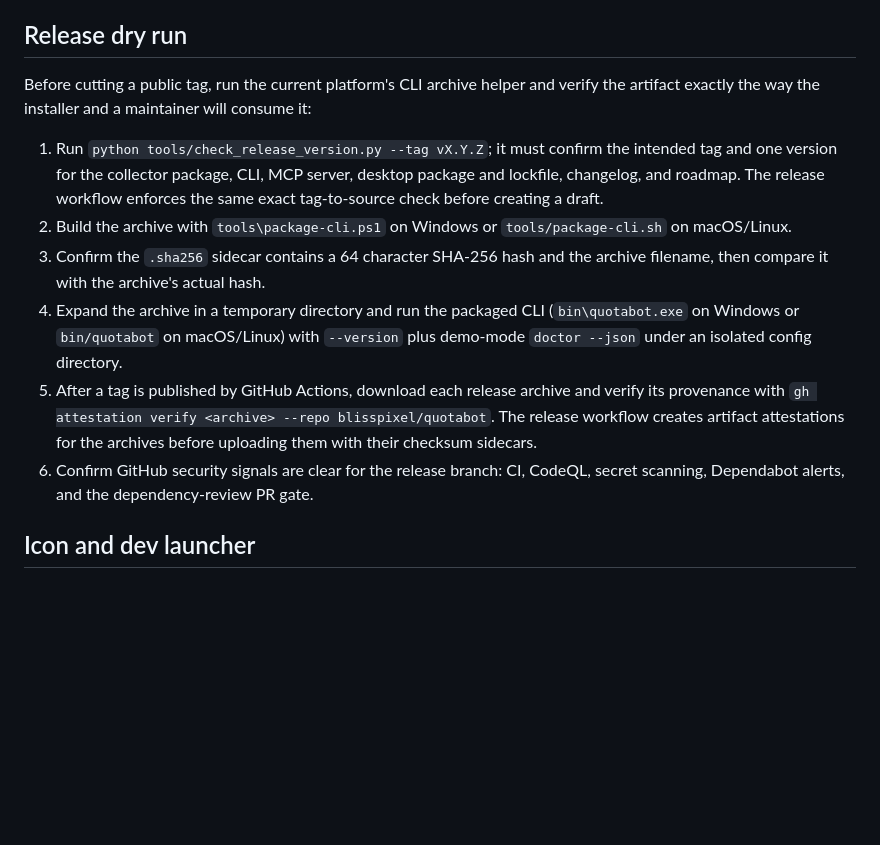
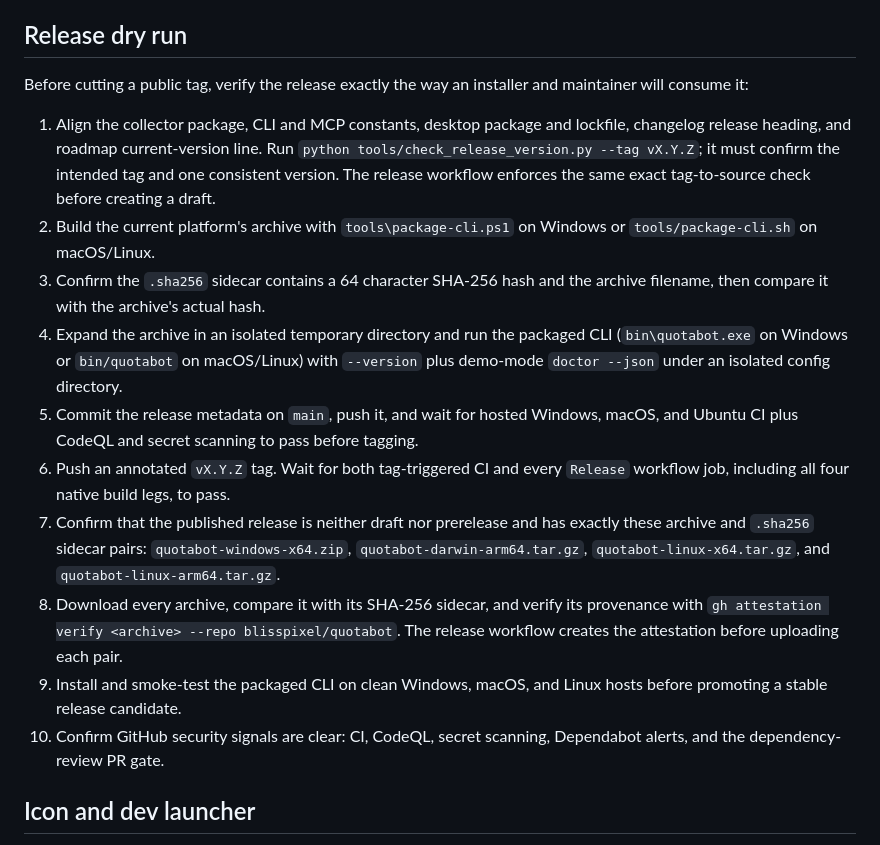
Before and after one commit to blisspixel/quotabot, a Markdown page: docs/BUILDING.md, the part around the change. GitHub-like rendering; blank space fills up the shorter version.

Commit message:
Document verified 0.5.14 release

```diff
--- a/docs/BUILDING.md
+++ b/docs/BUILDING.md
@@ -76,28 +76,37 @@ request verifies those platform bundles without publishing release artifacts.
 
 ## Release dry run
 
-Before cutting a public tag, run the current platform's CLI archive helper and
-verify the artifact exactly the way the installer and a maintainer will consume
-it:
+Before cutting a public tag, verify the release exactly the way an installer and
+maintainer will consume it:
 
-1. Run `python tools/check_release_version.py --tag vX.Y.Z`; it must confirm the
-   intended tag and one version for the collector package, CLI, MCP server,
-   desktop package and lockfile, changelog, and roadmap. The release workflow
-   enforces the same exact tag-to-source check before creating a draft.
-2. Build the archive with `tools\package-cli.ps1` on Windows or
-   `tools/package-cli.sh` on macOS/Linux.
+1. Align the collector package, CLI and MCP constants, desktop package and
+   lockfile, changelog release heading, and roadmap current-version line. Run
+   `python tools/check_release_version.py --tag vX.Y.Z`; it must confirm the
+   intended tag and one consistent version. The release workflow enforces the
+   same exact tag-to-source check before creating a draft.
+2. Build the current platform's archive with `tools\package-cli.ps1` on Windows
+   or `tools/package-cli.sh` on macOS/Linux.
 3. Confirm the `.sha256` sidecar contains a 64 character SHA-256 hash and the
    archive filename, then compare it with the archive's actual hash.
-4. Expand the archive in a temporary directory and run the packaged CLI
-   (`bin\quotabot.exe` on Windows or `bin/quotabot` on macOS/Linux) with
+4. Expand the archive in an isolated temporary directory and run the packaged
+   CLI (`bin\quotabot.exe` on Windows or `bin/quotabot` on macOS/Linux) with
    `--version` plus demo-mode `doctor --json` under an isolated config
    directory.
-5. After a tag is published by GitHub Actions, download each release archive and
-   verify its provenance with `gh attestation verify <archive> --repo
-   blisspixel/quotabot`. The release workflow creates artifact attestations for
-   the archives before uploading them with their checksum sidecars.
-6. Confirm GitHub security signals are clear for the release branch: CI, CodeQL,
-   secret scanning, Dependabot alerts, and the dependency-review PR gate.
+5. Commit the release metadata on `main`, push it, and wait for hosted Windows,
+   macOS, and Ubuntu CI plus CodeQL and secret scanning to pass before tagging.
+6. Push an annotated `vX.Y.Z` tag. Wait for both tag-triggered CI and every
+   `Release` workflow job, including all four native build legs, to pass.
+7. Confirm that the published release is neither draft nor prerelease and has
+   exactly these archive and `.sha256` sidecar pairs:
+   `quotabot-windows-x64.zip`, `quotabot-darwin-arm64.tar.gz`,
+   `quotabot-linux-x64.tar.gz`, and `quotabot-linux-arm64.tar.gz`.
+8. Download every archive, compare it with its SHA-256 sidecar, and verify its
+   provenance with `gh attestation verify <archive> --repo blisspixel/quotabot`.
+   The release workflow creates the attestation before uploading each pair.
+9. Install and smoke-test the packaged CLI on clean Windows, macOS, and Linux
+   hosts before promoting a stable release candidate.
+10. Confirm GitHub security signals are clear: CI, CodeQL, secret scanning,
+    Dependabot alerts, and the dependency-review PR gate.
 
 ## Icon and dev launcher
 
```
Also changed, not shown: ROADMAP.md (+7 -5 lines).
